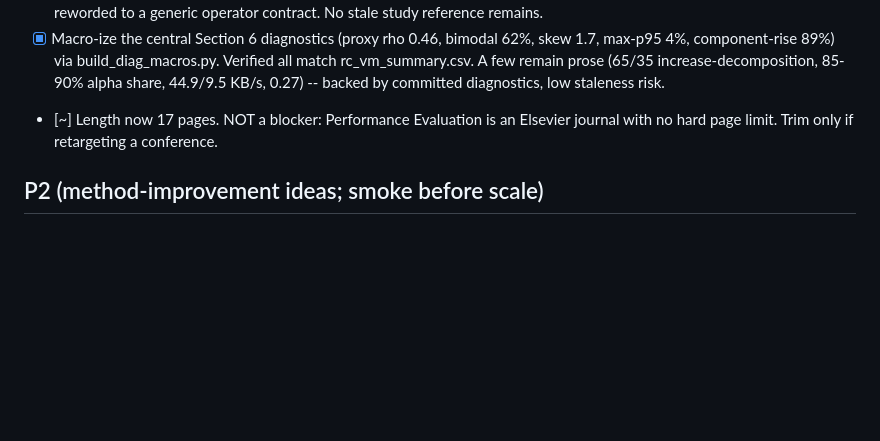
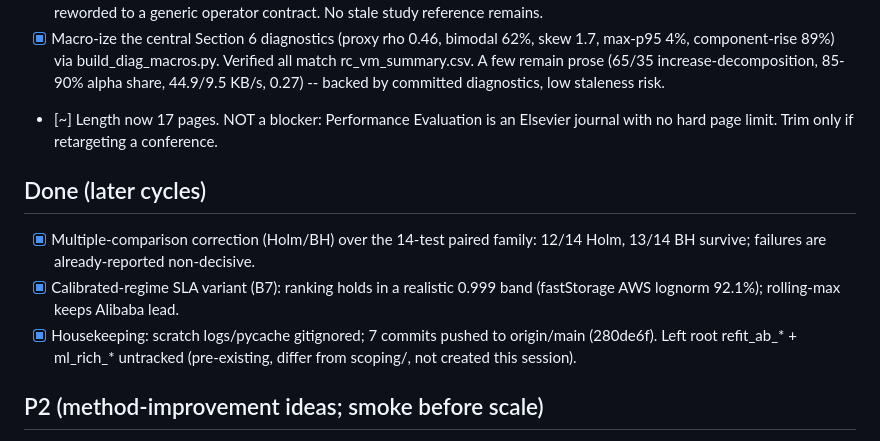
Before and after one commit to ApartsinProjects/cpu-capacity-analysis, a Markdown page: BACKLOG.md, the part around the change. Rendered like a GitHub page; blank space fills up the shorter version.

Commit message:
Update backlog: MC correction, calibrated SLA, housekeeping done

```diff
--- a/BACKLOG.md
+++ b/BACKLOG.md
@@ -37,6 +37,15 @@
 - [~] Length now 17 pages. NOT a blocker: Performance Evaluation is an Elsevier
       journal with no hard page limit. Trim only if retargeting a conference.
 
+## Done (later cycles)
+- [x] Multiple-comparison correction (Holm/BH) over the 14-test paired family:
+      12/14 Holm, 13/14 BH survive; failures are already-reported non-decisive.
+- [x] Calibrated-regime SLA variant (B7): ranking holds in a realistic 0.999
+      band (fastStorage AWS lognorm 92.1%); rolling-max keeps Alibaba lead.
+- [x] Housekeeping: scratch logs/pycache gitignored; 7 commits pushed to
+      origin/main (280de6f). Left root refit_ab_* + ml_rich_* untracked
+      (pre-existing, differ from scoping/, not created this session).
+
 ## P2 (method-improvement ideas; smoke before scale)
 - [ ] Direct-dispersion Section 5 on Alibaba: replace network proxy with real
       container-arrival counts as lambda; refit mu/sigma clauses -> converts
```
